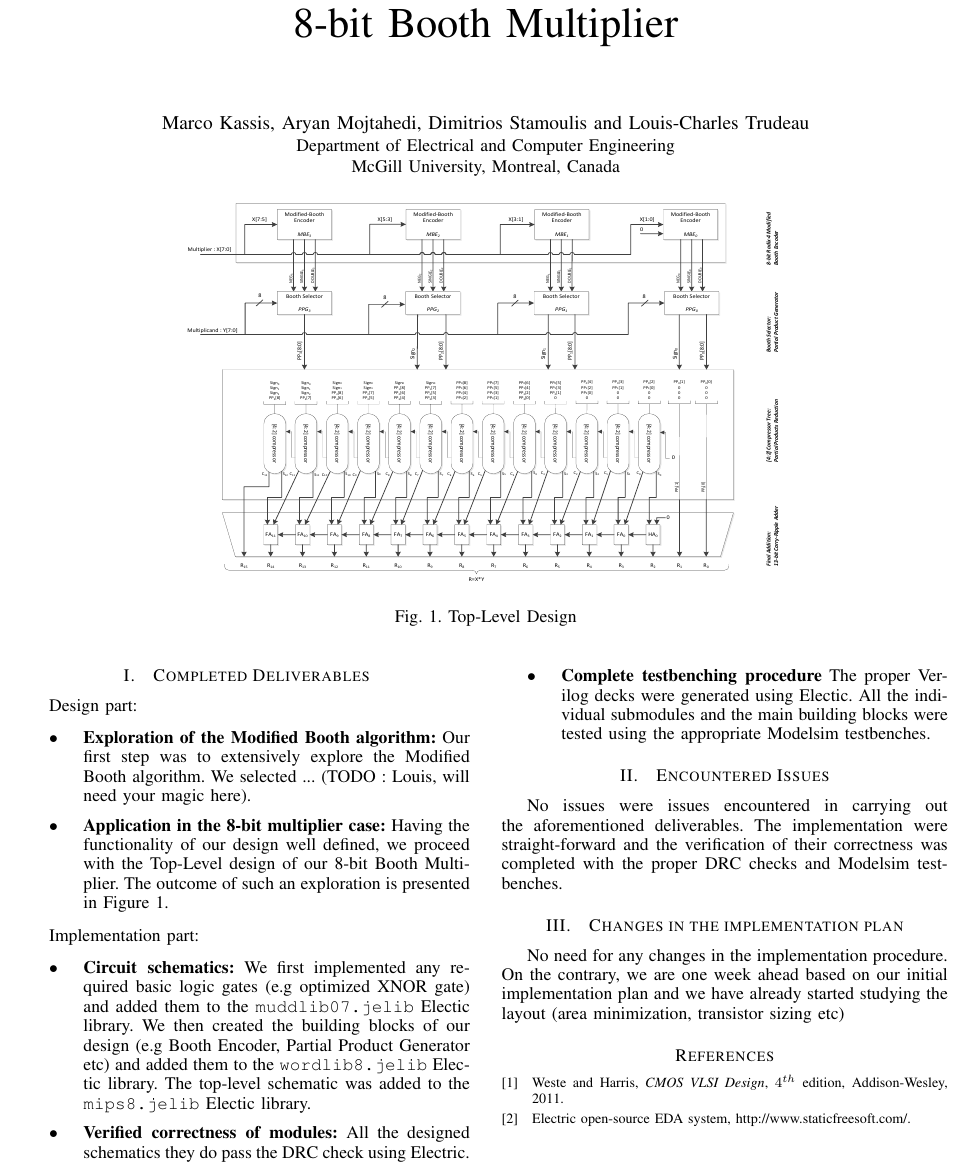
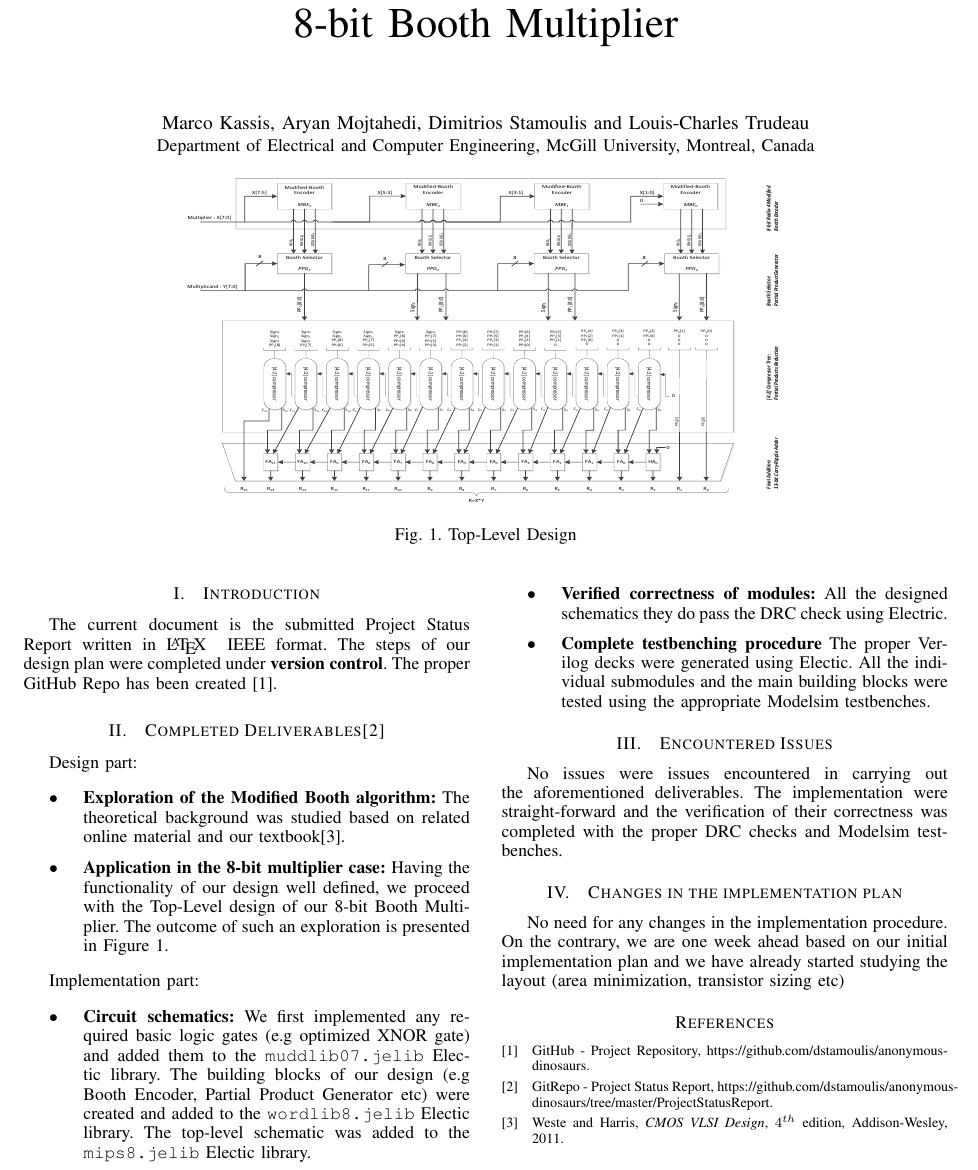
Before and after one commit to lctrudeau/anonymous-dinosaurs, a LaTeX paper (reports/midStatus/midStatus.tex): part of the page, cut so that both start at the same text. Compiled offline with pdfLaTeX.

Commit message:
writing status report - LaTeX

```diff
--- a/reports/midStatus/midStatus.tex
+++ b/reports/midStatus/midStatus.tex
@@ -25,14 +25,18 @@ linkcolor=black,citecolor=black]{hyperref}
 % paper title
 % can use linebreaks \\ within to get better formatting as desired
 \title{ECSE 548 - Project Status Report:\\ 8-bit Booth Multiplier}
+%\author{\IEEEauthorblockN{Marco Kassis\IEEEauthorrefmark{1},
+%Aryan Mojtahedi\IEEEauthorrefmark{1},
+%Dimitrios Stamoulis\IEEEauthorrefmark{1} and
+%Louis-Charles Trudeau\IEEEauthorrefmark{1}\IEEEauthorrefmark{2}}
+%\IEEEauthorblockA{\IEEEauthorrefmark{1}McGill University, Montreal, Canada ~~~~~ \IEEEauthorrefmark{2}Ecole de technologie superieure, Montreal, Canada}
 \author{\IEEEauthorblockN{Marco Kassis,
 Aryan Mojtahedi,
 Dimitrios Stamoulis and
 Louis-Charles Trudeau}
-\IEEEauthorblockA{Department of Electrical and Computer Engineering\\
-McGill University, Montreal, Canada}
+\IEEEauthorblockA{Department of Electrical and Computer Engineering, McGill University, Montreal, Canada}
 
-\includegraphics[height=0.35\textheight, width=0.7\linewidth]{BoothTopLevel.pdf}
+\includegraphics[height=0.3\textheight, width=0.7\linewidth]{BoothTopLevel.pdf}
 \\Fig. 1. Top-Level Design\\~\\
 }
 
@@ -40,16 +44,20 @@ McGill University, Montreal, Canada}
 \maketitle
 \IEEEpeerreviewmaketitle
 
+\section{Introduction}
+\IEEEPARstart{T}{he} current document is the
+submitted Project Status Report written in
+\LaTeX ~ IEEE format. The steps of
+our design plan were completed under \textbf{version control}.
+The proper GitHub Repo has been created \cite{git}.
 
 
-\section{Completed Deliverables}
+\section{Completed Deliverables\cite{gitDel}}
 Design part:
 \begin{itemize}
 \item \textbf{Exploration of the Modified Booth algorithm:}
-Our first step was to extensively
-explore the Modified Booth algorithm.
-We selected ...
-(TODO :  Louis, will need your magic here).
+The theoretical background was studied based on
+related online material and our textbook\cite{tb}.
 
 \item \textbf{Application in the 8-bit multiplier case:}
 Having the functionality of our design
@@ -67,9 +75,9 @@ We first implemented
 any required basic logic gates (e.g optimized
 XNOR gate) and added them to the
 \texttt{muddlib07.jelib} Electic library.
-We then created the building blocks of our design
+The building blocks of our design
 (e.g Booth Encoder, Partial Product Generator etc)
-and added them to the
+were created and added to the
 \texttt{wordlib8.jelib} Electic library.
 The top-level schematic was added to
 the \texttt{mips8.jelib} Electic library.
@@ -122,12 +130,19 @@ layout (area minimization, transistor sizing etc)
 % references section
 \begin{thebibliography}{1}
 
+\bibitem{git}
+GitHub - Project Repository,
+\href{https://github.com/dstamoulis/anonymous-dinosaurs}{https://github.com/dstamoulis/anonymous-dinosaurs}.
+
+
+
+\bibitem{gitDel}
+GitRepo - Project Status Report,
+\href{https://github.com/dstamoulis/anonymous-dinosaurs/tree/master/ProjectStatusReport}{https://github.com/dstamoulis/anonymous-dinosaurs/tree/master/ProjectStatusReport}.
+
 \bibitem{tb}
 Weste and Harris, \emph{CMOS VLSI Design}, $4^{th}$ edition, Addison-Wesley, 2011.
 
-\bibitem{electric}
-Electric open-source EDA system,
-\href{http://www.staticfreesoft.com/}{http://www.staticfreesoft.com/}.
 
 
 \end{thebibliography}
```
Also changed, not shown: reports/midStatus/midStatus.pdf, 1 other file.
